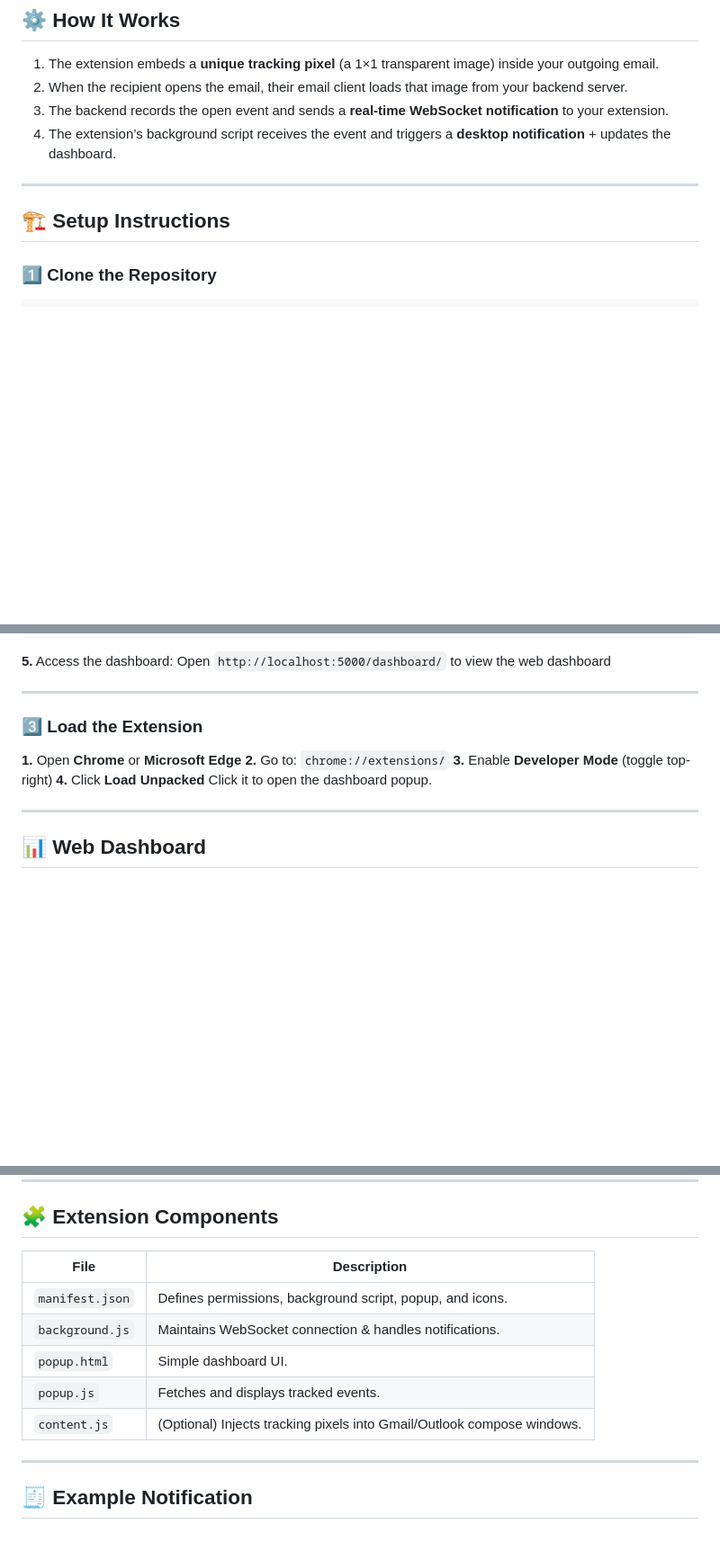
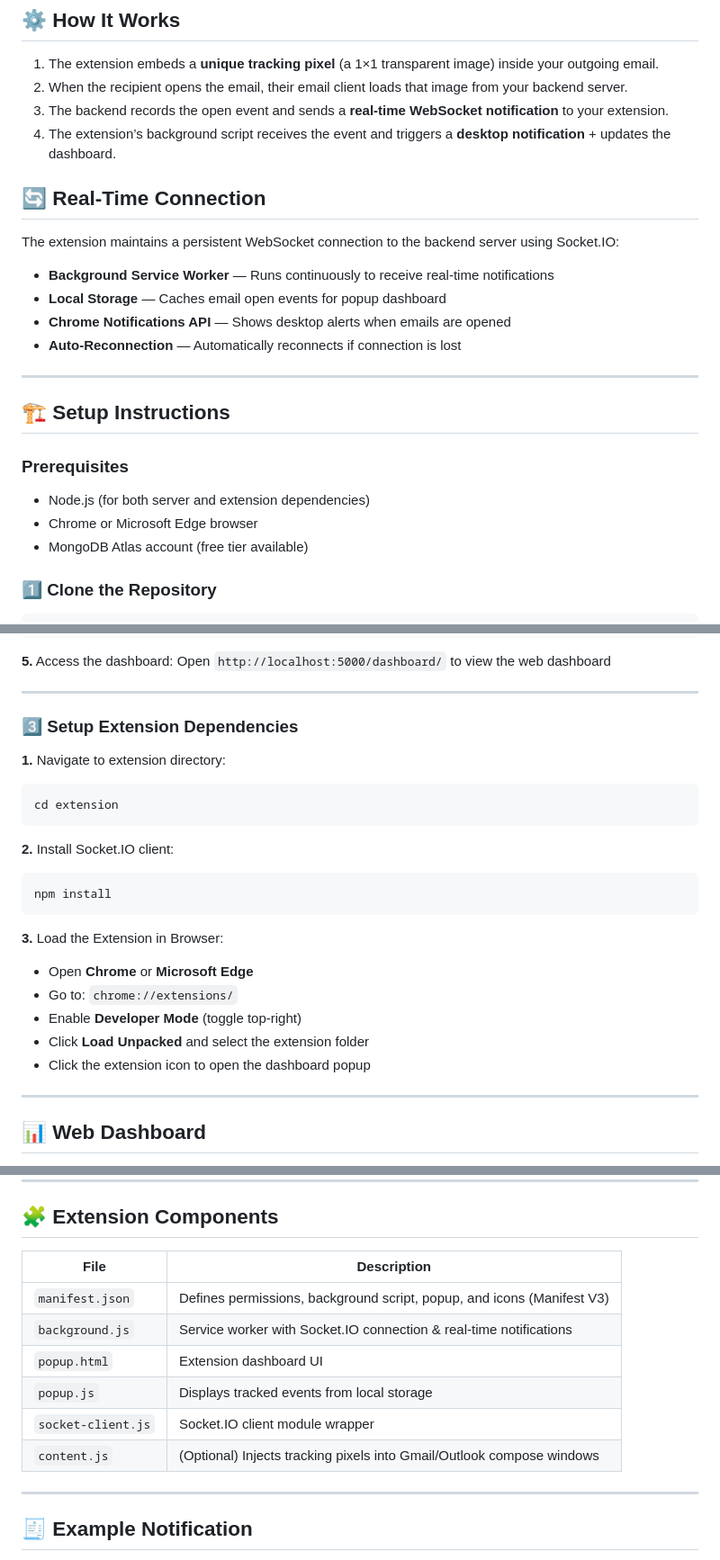
Before and after one commit to Dhruv0306/email-tracker-extension, a Markdown page: README.md, 3 parts joined by grey strips. Shown at 90% size. Rendered like a GitHub page; blank space fills up the shorter version.

Commit message:
docs: add Socket.IO setup and real-time connection details to README
- Add prerequisites section with Node.js requirement
- Update extension setup with Socket.IO dependency installation steps
- Add real-time connection section explaining WebSocket functionality
- Update extension components table with socket-client.js
- Update tech stack to include Socket.IO for extension frontend

````diff
--- a/README.md
+++ b/README.md
@@ -59,9 +59,23 @@ email-tracker-extension/
 3. The backend records the open event and sends a **real-time WebSocket notification** to your extension.
 4. The extension’s background script receives the event and triggers a **desktop notification** + updates the dashboard.
 
+## 🔄 Real-Time Connection
+
+The extension maintains a persistent WebSocket connection to the backend server using Socket.IO:
+
+- **Background Service Worker** — Runs continuously to receive real-time notifications
+- **Local Storage** — Caches email open events for popup dashboard
+- **Chrome Notifications API** — Shows desktop alerts when emails are opened
+- **Auto-Reconnection** — Automatically reconnects if connection is lost
+
 ---
 
 ## 🏗️ Setup Instructions
+
+### Prerequisites
+- Node.js (for both server and extension dependencies)
+- Chrome or Microsoft Edge browser
+- MongoDB Atlas account (free tier available)
 
 ### 1️⃣ Clone the Repository
 
@@ -104,13 +118,24 @@ Open `http://localhost:5000/dashboard/` to view the web dashboard
 
 ---
 
-### 3️⃣ Load the Extension
+### 3️⃣ Setup Extension Dependencies
 
-**1.** Open **Chrome** or **Microsoft** **Edge**
-**2.** Go to: `chrome://extensions/`
-**3.** Enable **Developer Mode** (toggle top-right)
-**4.** Click **Load Unpacked**
-Click it to open the dashboard popup.
+**1.** Navigate to extension directory:
+```bash
+cd extension
+```
+
+**2.** Install Socket.IO client:
+```bash
+npm install
+```
+
+**3.** Load the Extension in Browser:
+- Open **Chrome** or **Microsoft Edge**
+- Go to: `chrome://extensions/`
+- Enable **Developer Mode** (toggle top-right)
+- Click **Load Unpacked** and select the extension folder
+- Click the extension icon to open the dashboard popup
 
 ---
 
@@ -172,13 +197,14 @@ PORT=5000
 
 ## 🧩 Extension Components
 
-| File            | Description                                                            |
-| --------------- | ---------------------------------------------------------------------- |
-| `manifest.json` | Defines permissions, background script, popup, and icons.              |
-| `background.js` | Maintains WebSocket connection & handles notifications.                |
-| `popup.html`    | Simple dashboard UI.                                                   |
-| `popup.js`      | Fetches and displays tracked events.                                   |
-| `content.js`    | (Optional) Injects tracking pixels into Gmail/Outlook compose windows. |
+| File               | Description                                                            |
+| ------------------ | ---------------------------------------------------------------------- |
+| `manifest.json`    | Defines permissions, background script, popup, and icons (Manifest V3) |
+| `background.js`    | Service worker with Socket.IO connection & real-time notifications    |
+| `popup.html`       | Extension dashboard UI                                                 |
+| `popup.js`         | Displays tracked events from local storage                            |
+| `socket-client.js` | Socket.IO client module wrapper                                       |
+| `content.js`       | (Optional) Injects tracking pixels into Gmail/Outlook compose windows |
 
 ---
 
````
Also changed, not shown: other parts of README.md (+1 -1 lines).
